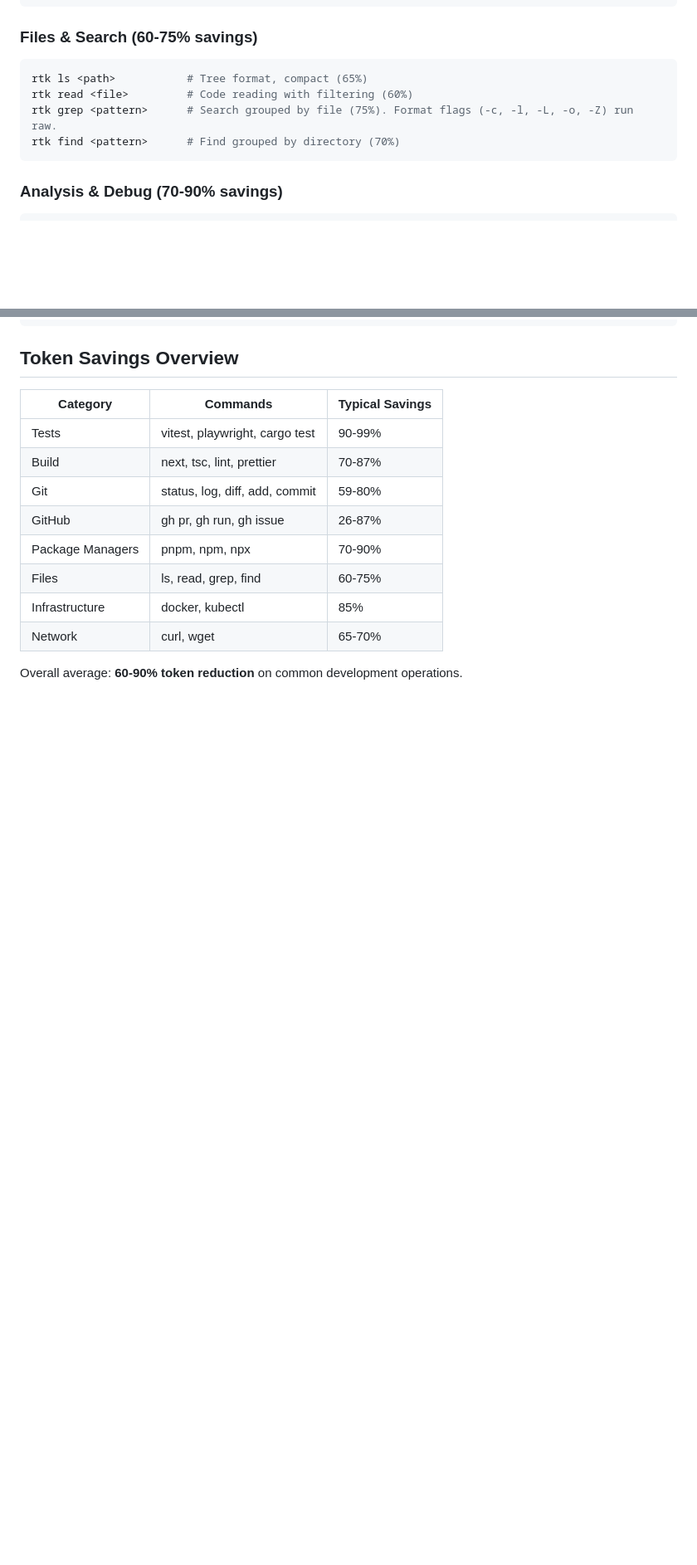
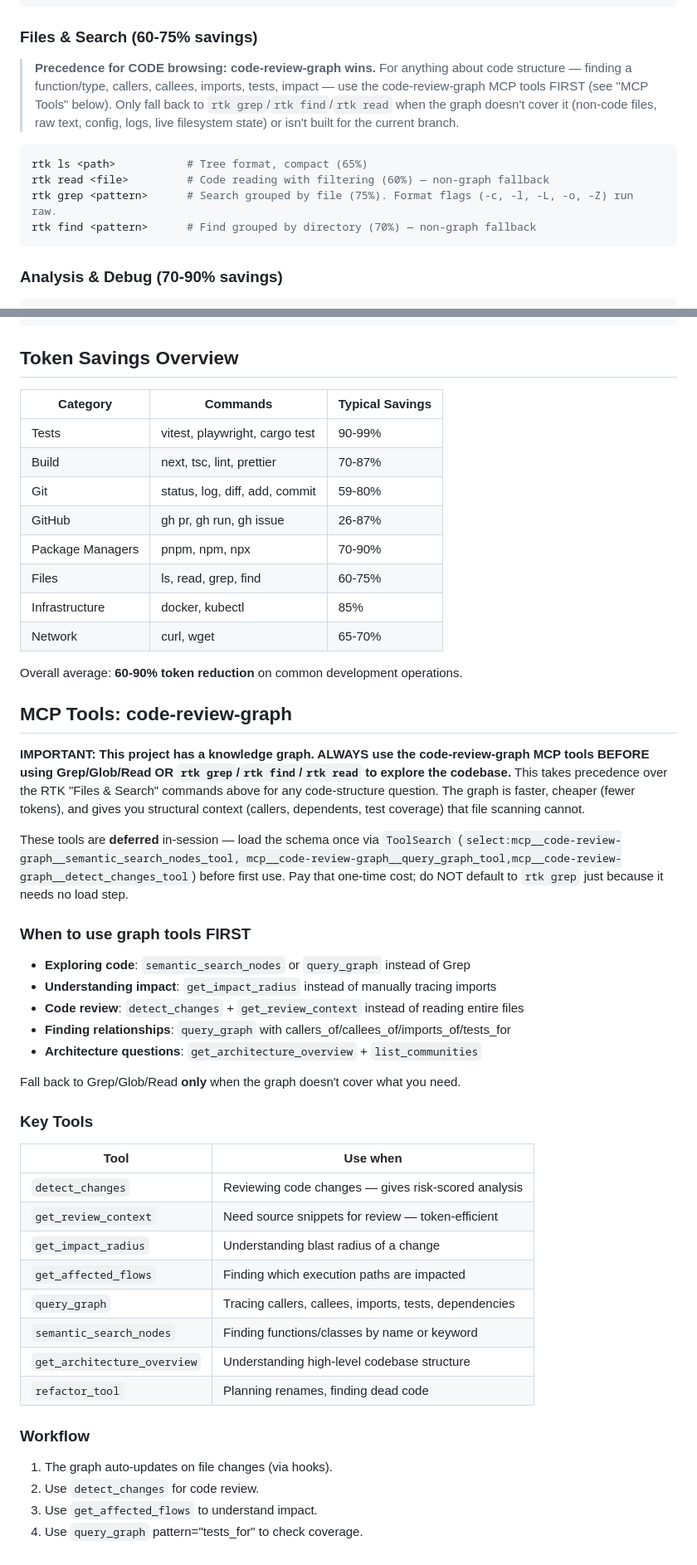
Before and after one commit to g-trinh/job-tendencies, a Markdown page: CLAUDE.md, 2 parts joined by grey strips. Shown at 83% size. Drawn GitHub-style; blank space fills up the shorter version.

Commit message:
docs: prioritize code-review-graph over rtk for code browsing
Resolve the conflicting guidance between the RTK file/search commands and
the knowledge-graph tools: graph wins for any code-structure question;
rtk grep/find/read are explicit fallbacks. Note the deferred-tool ToolSearch
load step so it is not skipped for convenience.

Co-Authored-By: Claude Opus 4.8 <noreply@anthropic.com>

````diff
--- a/CLAUDE.md
+++ b/CLAUDE.md
@@ -78,11 +78,19 @@ rtk prisma              # Prisma without ASCII art (88%)
 ```
 
 ### Files & Search (60-75% savings)
+
+> **Precedence for CODE browsing: code-review-graph wins.** For anything about
+> code structure — finding a function/type, callers, callees, imports, tests,
+> impact — use the code-review-graph MCP tools FIRST (see "MCP Tools" below).
+> Only fall back to `rtk grep`/`rtk find`/`rtk read` when the graph doesn't
+> cover it (non-code files, raw text, config, logs, live filesystem state) or
+> isn't built for the current branch.
+
 ```bash
 rtk ls <path>           # Tree format, compact (65%)
-rtk read <file>         # Code reading with filtering (60%)
+rtk read <file>         # Code reading with filtering (60%) — non-graph fallback
 rtk grep <pattern>      # Search grouped by file (75%). Format flags (-c, -l, -L, -o, -Z) run raw.
-rtk find <pattern>      # Find grouped by directory (70%)
+rtk find <pattern>      # Find grouped by directory (70%) — non-graph fallback
 ```
 
 ### Analysis & Debug (70-90% savings)
@@ -136,3 +144,50 @@ rtk init --global       # Add RTK to ~/.claude/CLAUDE.md
 
 Overall average: **60-90% token reduction** on common development operations.
 <!-- /rtk-instructions -->
+
+<!-- code-review-graph MCP tools -->
+## MCP Tools: code-review-graph
+
+**IMPORTANT: This project has a knowledge graph. ALWAYS use the
+code-review-graph MCP tools BEFORE using Grep/Glob/Read OR `rtk
+grep`/`rtk find`/`rtk read` to explore the codebase.** This takes
+precedence over the RTK "Files & Search" commands above for any
+code-structure question. The graph is faster, cheaper (fewer tokens),
+and gives you structural context (callers, dependents, test coverage)
+that file scanning cannot.
+
+These tools are **deferred** in-session — load the schema once via
+`ToolSearch` (`select:mcp__code-review-graph__semantic_search_nodes_tool,
+mcp__code-review-graph__query_graph_tool,mcp__code-review-graph__detect_changes_tool`)
+before first use. Pay that one-time cost; do NOT default to `rtk grep`
+just because it needs no load step.
+
+### When to use graph tools FIRST
+
+- **Exploring code**: `semantic_search_nodes` or `query_graph` instead of Grep
+- **Understanding impact**: `get_impact_radius` instead of manually tracing imports
+- **Code review**: `detect_changes` + `get_review_context` instead of reading entire files
+- **Finding relationships**: `query_graph` with callers_of/callees_of/imports_of/tests_for
+- **Architecture questions**: `get_architecture_overview` + `list_communities`
+
+Fall back to Grep/Glob/Read **only** when the graph doesn't cover what you need.
+
+### Key Tools
+
+| Tool | Use when |
+| ------ | ---------- |
+| `detect_changes` | Reviewing code changes — gives risk-scored analysis |
+| `get_review_context` | Need source snippets for review — token-efficient |
+| `get_impact_radius` | Understanding blast radius of a change |
+| `get_affected_flows` | Finding which execution paths are impacted |
+| `query_graph` | Tracing callers, callees, imports, tests, dependencies |
+| `semantic_search_nodes` | Finding functions/classes by name or keyword |
+| `get_architecture_overview` | Understanding high-level codebase structure |
+| `refactor_tool` | Planning renames, finding dead code |
+
+### Workflow
+
+1. The graph auto-updates on file changes (via hooks).
+2. Use `detect_changes` for code review.
+3. Use `get_affected_flows` to understand impact.
+4. Use `query_graph` pattern="tests_for" to check coverage.
````
